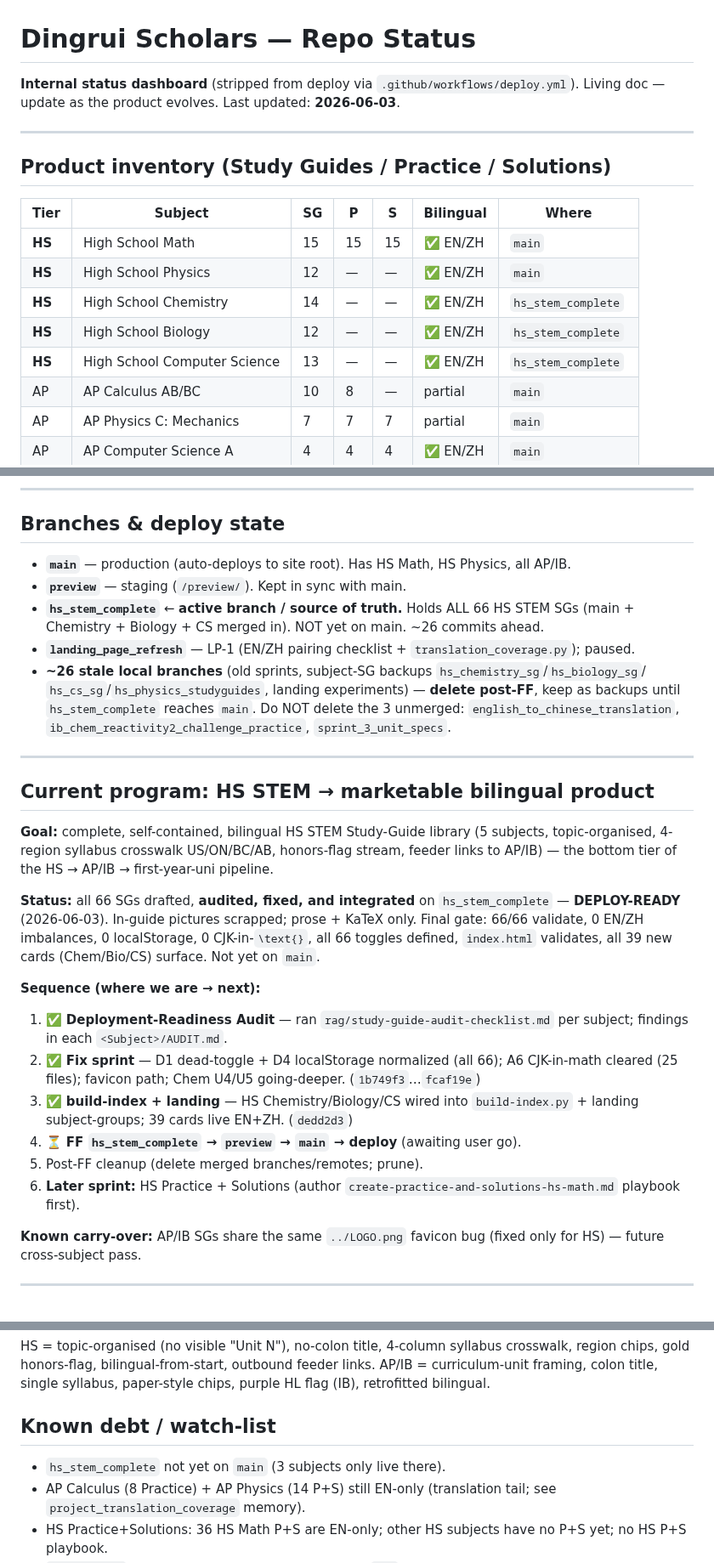
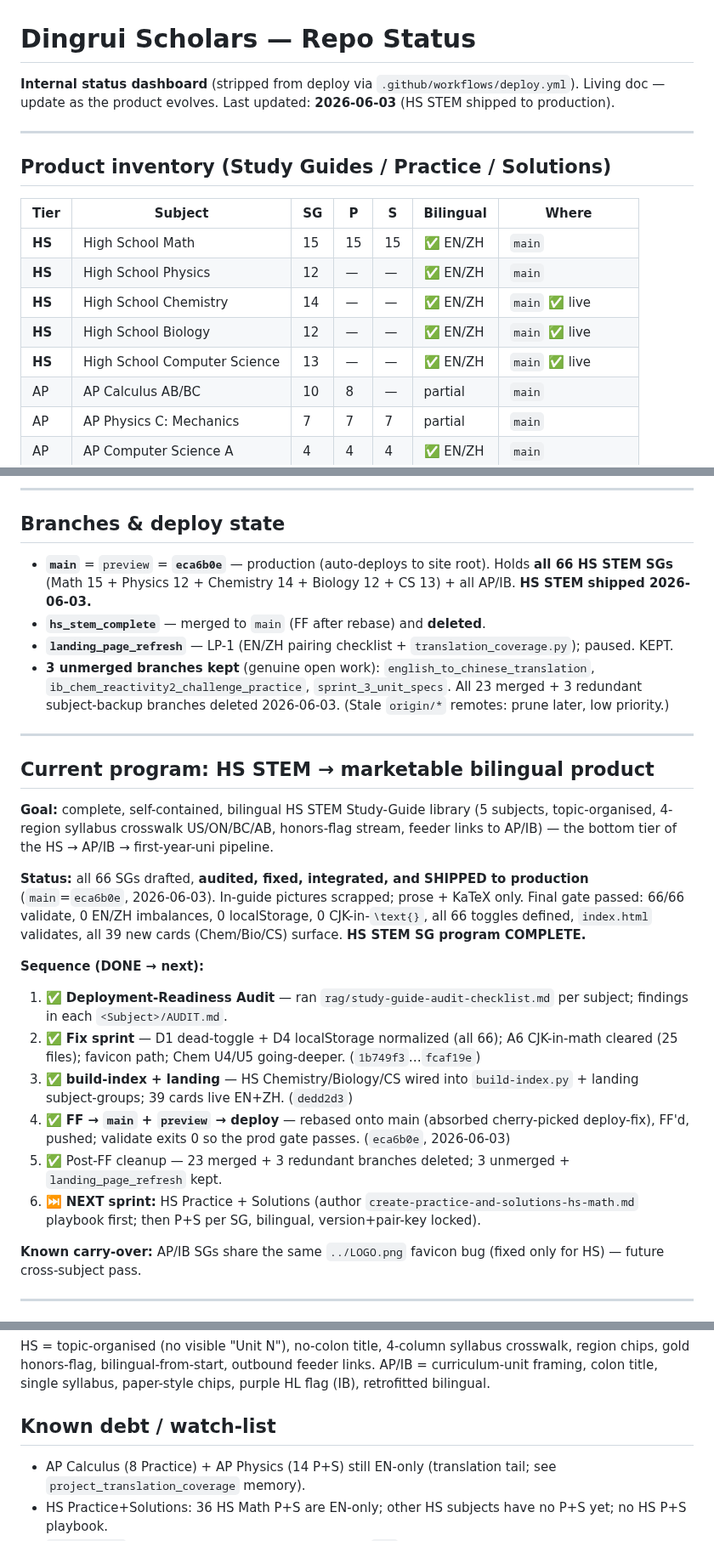
Before and after one commit to AlexLiu2233/dingrui-products, a Markdown page: STATUS.md, 3 parts joined by grey strips. Shown at 85% size. GitHub-like rendering.

Commit message:
STATUS: HS STEM shipped to production (main=eca6b0e) — branch state + sequence updated
All 66 HS STEM Study Guides are live on main/preview after rebase+FF. Post-merge
cleanup done (23 merged + 3 redundant branches deleted). Next: HS Practice+Solutions.

Co-Authored-By: Claude Opus 4.8 (1M context) <noreply@anthropic.com>

```diff
--- a/STATUS.md
+++ b/STATUS.md
@@ -1,7 +1,7 @@
 # Dingrui Scholars — Repo Status
 
 **Internal status dashboard** (stripped from deploy via `.github/workflows/deploy.yml`).
-Living doc — update as the product evolves. Last updated: **2026-06-03**.
+Living doc — update as the product evolves. Last updated: **2026-06-03** (HS STEM shipped to production).
 
 ---
 
@@ -11,9 +11,9 @@ Living doc — update as the product evolves. Last updated: **2026-06-03**.
 |---|---|---|---|---|---|---|
 | **HS** | High School Math | 15 | 15 | 15 | ✅ EN/ZH | `main` |
 | **HS** | High School Physics | 12 | — | — | ✅ EN/ZH | `main` |
-| **HS** | High School Chemistry | 14 | — | — | ✅ EN/ZH | `hs_stem_complete` |
-| **HS** | High School Biology | 12 | — | — | ✅ EN/ZH | `hs_stem_complete` |
-| **HS** | High School Computer Science | 13 | — | — | ✅ EN/ZH | `hs_stem_complete` |
+| **HS** | High School Chemistry | 14 | — | — | ✅ EN/ZH | `main` ✅ live |
+| **HS** | High School Biology | 12 | — | — | ✅ EN/ZH | `main` ✅ live |
+| **HS** | High School Computer Science | 13 | — | — | ✅ EN/ZH | `main` ✅ live |
 | AP | AP Calculus AB/BC | 10 | 8 | — | partial | `main` |
 | AP | AP Physics C: Mechanics | 7 | 7 | 7 | partial | `main` |
 | AP | AP Computer Science A | 4 | 4 | 4 | ✅ EN/ZH | `main` |
@@ -28,15 +28,13 @@ Living doc — update as the product evolves. Last updated: **2026-06-03**.
 
 ## Branches & deploy state
 
-- **`main`** — production (auto-deploys to site root). Has HS Math, HS Physics, all AP/IB.
-- **`preview`** — staging (`/preview/`). Kept in sync with main.
-- **`hs_stem_complete`** ← **active branch / source of truth.** Holds ALL 66 HS STEM SGs
-  (main + Chemistry + Biology + CS merged in). NOT yet on main. ~26 commits ahead.
-- **`landing_page_refresh`** — LP-1 (EN/ZH pairing checklist + `translation_coverage.py`); paused.
-- **~26 stale local branches** (old sprints, subject-SG backups `hs_chemistry_sg`/`hs_biology_sg`/
-  `hs_cs_sg`/`hs_physics_studyguides`, landing experiments) — **delete post-FF**, keep as backups
-  until `hs_stem_complete` reaches `main`. Do NOT delete the 3 unmerged: `english_to_chinese_translation`,
-  `ib_chem_reactivity2_challenge_practice`, `sprint_3_unit_specs`.
+- **`main`** = `preview` = **`eca6b0e`** — production (auto-deploys to site root). Holds **all 66 HS STEM SGs**
+  (Math 15 + Physics 12 + Chemistry 14 + Biology 12 + CS 13) + all AP/IB. **HS STEM shipped 2026-06-03.**
+- **`hs_stem_complete`** — merged to `main` (FF after rebase) and **deleted**.
+- **`landing_page_refresh`** — LP-1 (EN/ZH pairing checklist + `translation_coverage.py`); paused. KEPT.
+- **3 unmerged branches kept** (genuine open work): `english_to_chinese_translation`,
+  `ib_chem_reactivity2_challenge_practice`, `sprint_3_unit_specs`. All 23 merged + 3 redundant
+  subject-backup branches deleted 2026-06-03. (Stale `origin/*` remotes: prune later, low priority.)
 
 ---
 
@@ -46,18 +44,18 @@ Living doc — update as the product evolves. Last updated: **2026-06-03**.
 4-region syllabus crosswalk US/ON/BC/AB, honors-flag stream, feeder links to AP/IB) — the bottom tier of
 the HS → AP/IB → first-year-uni pipeline.
 
-**Status:** all 66 SGs drafted, **audited, fixed, and integrated** on `hs_stem_complete` —
-**DEPLOY-READY** (2026-06-03). In-guide pictures scrapped; prose + KaTeX only. Final gate: 66/66
-validate, 0 EN/ZH imbalances, 0 localStorage, 0 CJK-in-`\text{}`, all 66 toggles defined,
-`index.html` validates, all 39 new cards (Chem/Bio/CS) surface. Not yet on `main`.
+**Status:** all 66 SGs drafted, **audited, fixed, integrated, and SHIPPED to production**
+(`main`=`eca6b0e`, 2026-06-03). In-guide pictures scrapped; prose + KaTeX only. Final gate passed:
+66/66 validate, 0 EN/ZH imbalances, 0 localStorage, 0 CJK-in-`\text{}`, all 66 toggles defined,
+`index.html` validates, all 39 new cards (Chem/Bio/CS) surface. **HS STEM SG program COMPLETE.**
 
-**Sequence (where we are → next):**
+**Sequence (DONE → next):**
 1. ✅ **Deployment-Readiness Audit** — ran `rag/study-guide-audit-checklist.md` per subject; findings in each `<Subject>/AUDIT.md`.
 2. ✅ **Fix sprint** — D1 dead-toggle + D4 localStorage normalized (all 66); A6 CJK-in-math cleared (25 files); favicon path; Chem U4/U5 going-deeper. (`1b749f3`…`fcaf19e`)
 3. ✅ **build-index + landing** — HS Chemistry/Biology/CS wired into `build-index.py` + landing subject-groups; 39 cards live EN+ZH. (`dedd2d3`)
-4. ⏳ **FF `hs_stem_complete` → `preview` → `main` → deploy** (awaiting user go).
-5. Post-FF cleanup (delete merged branches/remotes; prune).
-6. **Later sprint:** HS Practice + Solutions (author `create-practice-and-solutions-hs-math.md` playbook first).
+4. ✅ **FF → `main` + `preview` → deploy** — rebased onto main (absorbed cherry-picked deploy-fix), FF'd, pushed; validate exits 0 so the prod gate passes. (`eca6b0e`, 2026-06-03)
+5. ✅ Post-FF cleanup — 23 merged + 3 redundant branches deleted; 3 unmerged + `landing_page_refresh` kept.
+6. ⏭️ **NEXT sprint:** HS Practice + Solutions (author `create-practice-and-solutions-hs-math.md` playbook first; then P+S per SG, bilingual, version+pair-key locked).
 
 **Known carry-over:** AP/IB SGs share the same `../LOGO.png` favicon bug (fixed only for HS) — future cross-subject pass.
 
@@ -92,7 +90,6 @@ gold honors-flag, bilingual-from-start, outbound feeder links. AP/IB = curriculu
 title, single syllabus, paper-style chips, purple HL flag (IB), retrofitted bilingual.
 
 ## Known debt / watch-list
-- `hs_stem_complete` not yet on `main` (3 subjects only live there).
 - AP Calculus (8 Practice) + AP Physics (14 P+S) still EN-only (translation tail; see
   `project_translation_coverage` memory).
 - HS Practice+Solutions: 36 HS Math P+S are EN-only; other HS subjects have no P+S yet; no HS P+S playbook.
```
